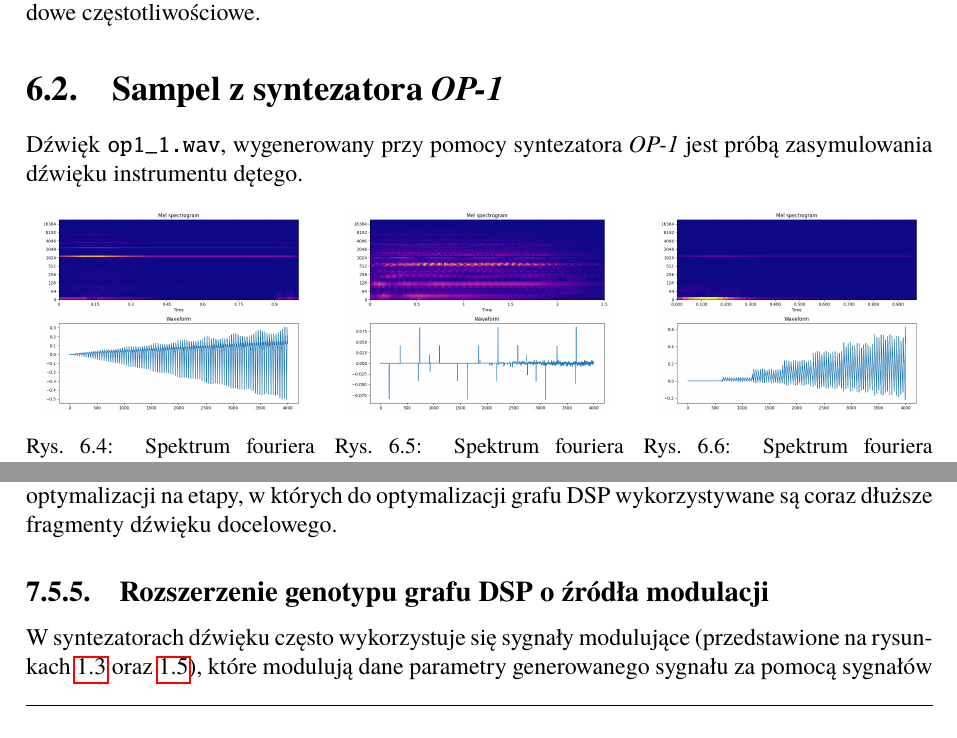
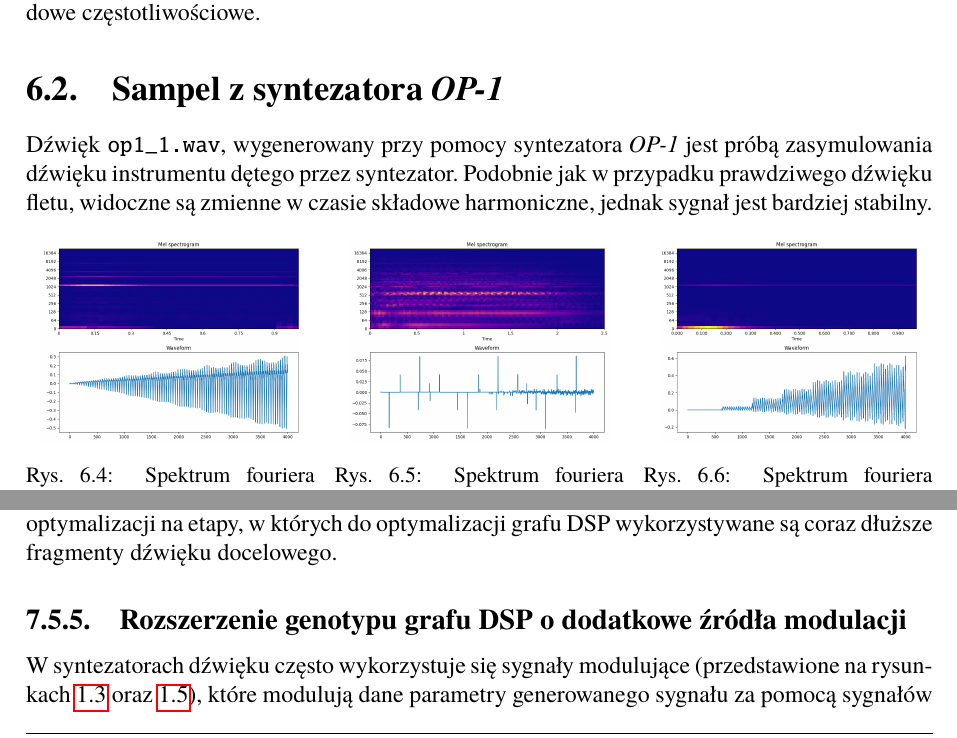
Before and after one commit to Wint3rmute/luthier, a LaTeX thesis (latex/Dyplom.tex, which reads latex/rozdzial06.tex, latex/rozdzial07.tex): two parts of pages 42 and 45 of 52, joined at a grey line, cut so that both start at the same text. Compiled offline with pdfLaTeX.

Commit message:
more details

```diff
--- a/latex/rozdzial06.tex
+++ b/latex/rozdzial06.tex
@@ -67,7 +67,9 @@ składowe częstotliwościowe.
 \section{Sampel z syntezatora \textit{OP-1}}
 
 Dźwięk \texttt{op1\_1.wav}, wygenerowany przy pomocy syntezatora \textit{OP-1} jest próbą
-zasymulowania dźwięku instrumentu dętego.
+zasymulowania dźwięku instrumentu dętego przez syntezator. Podobnie jak w przypadku
+prawdziwego dźwięku fletu, widoczne są zmienne w czasie składowe harmoniczne, jednak
+sygnał jest bardziej stabilny.
 
 \begin{multicols}{3}
 \begin{figure}[H]
--- a/latex/rozdzial07.tex
+++ b/latex/rozdzial07.tex
@@ -163,7 +163,7 @@ wartości funkcji celu dominuje nad czasem syntezy sygnału dźwiękowego. Poten
 rozwiązaniem tego problemu jest podzielenie optymalizacji na etapy, w których
 do optymalizacji grafu DSP wykorzystywane są coraz dłuższe fragmenty dźwięku docelowego.
 
-\subsection{Rozszerzenie genotypu grafu DSP o źródła modulacji}
+\subsection{Rozszerzenie genotypu grafu DSP o dodatkowe źródła modulacji}
 
 W syntezatorach dźwięku często wykorzystuje się sygnały modulujące (przedstawione
 na rysunkach~\ref{fig:mother32} oraz~\ref{fig:minilogue_diagram}), które modulują
```
